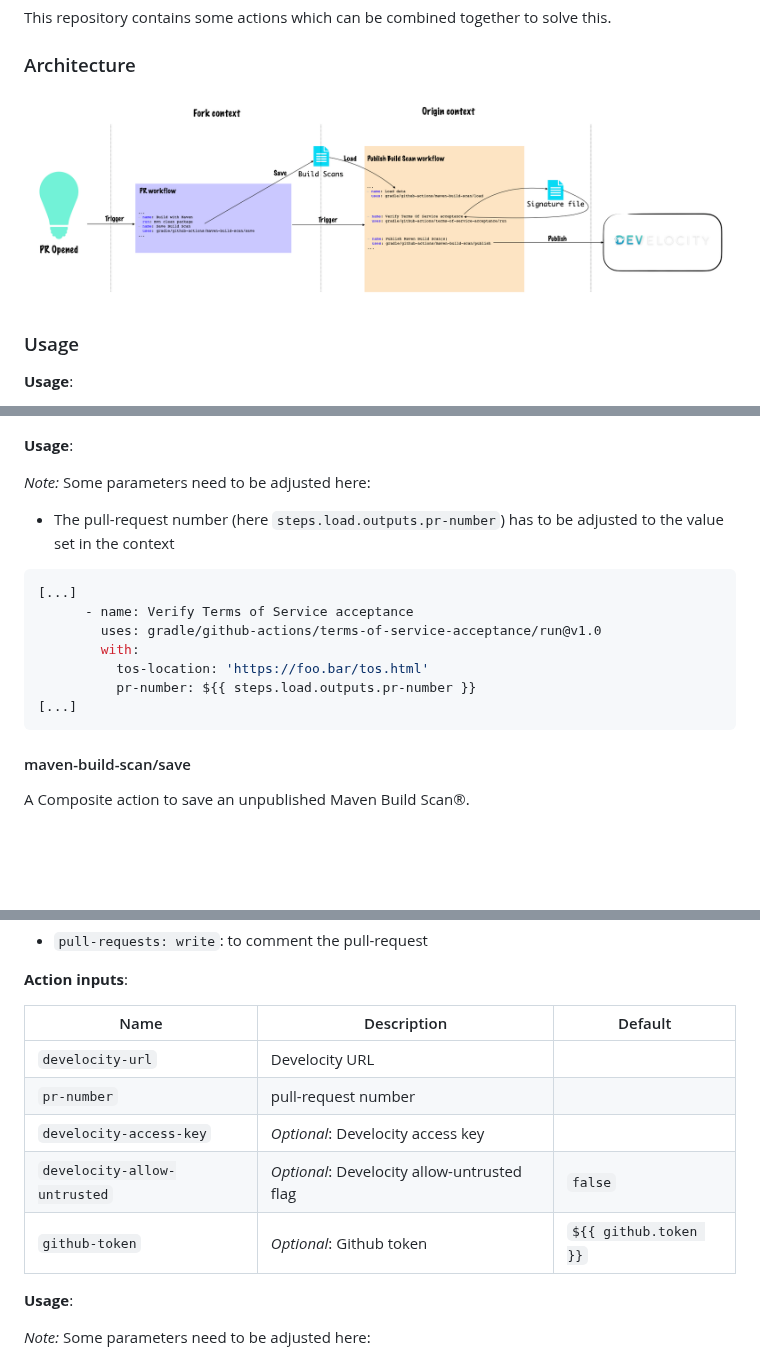
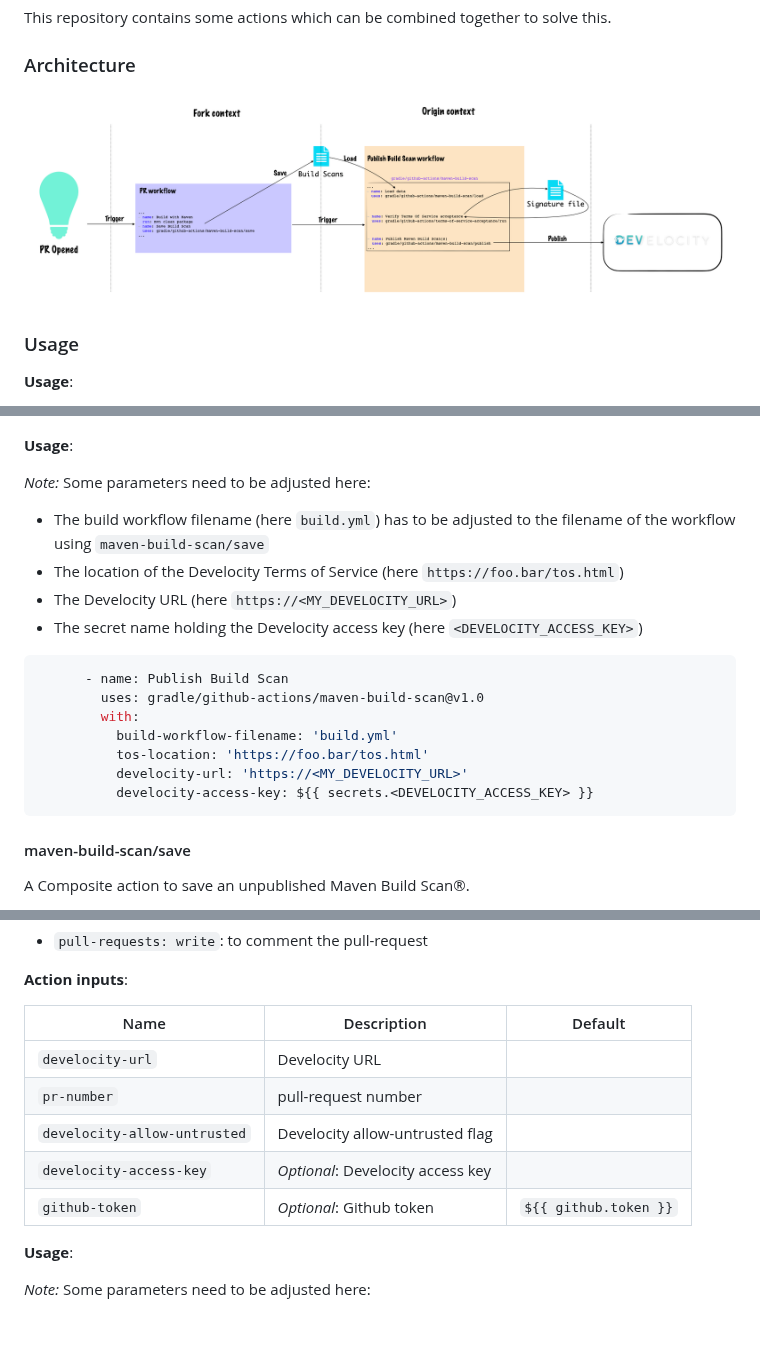
Before and after one commit to gradle/develocity-actions, a Markdown page: README.md, 3 parts joined by grey strips. GitHub-like rendering; pictures changed too: doc/architecture.png; blank space fills up the shorter version.

Commit message:
Add aggregate action

````diff
--- a/README.md
+++ b/README.md
@@ -120,16 +114,19 @@ The following permissions are required for this action to operate:
 
 _Note:_
 Some parameters need to be adjusted here:
-- The pull-request number (here `steps.load.outputs.pr-number`) has to be adjusted to the value set in the context
+- The build workflow filename (here `build.yml`) has to be adjusted to the filename of the workflow using `maven-build-scan/save`
+- The location of the Develocity Terms of Service (here `https://foo.bar/tos.html`)
+- The Develocity URL (here `https://<MY_DEVELOCITY_URL>`)
+- The secret name holding the Develocity access key (here `<DEVELOCITY_ACCESS_KEY>`)
 
 ```yaml
-[...]
-      - name: Verify Terms of Service acceptance
-        uses: gradle/github-actions/terms-of-service-acceptance/run@v1.0
+      - name: Publish Build Scan
+        uses: gradle/github-actions/maven-build-scan@v1.0
         with:
+          build-workflow-filename: 'build.yml'
           tos-location: 'https://foo.bar/tos.html'
-          pr-number: ${{ steps.load.outputs.pr-number }}
-[...]
+          develocity-url: 'https://<MY_DEVELOCITY_URL>'
+          develocity-access-key: ${{ secrets.<DEVELOCITY_ACCESS_KEY> }}
 ```
 
 #### maven-build-scan/save
@@ -242,13 +295,13 @@ The following permissions are required for this action to operate:
 
 **Action inputs**:
 
-| Name                           | Description                                 | Default               |
-|--------------------------------|---------------------------------------------|-----------------------|
-| `develocity-url`               | Develocity URL                              |                       |
-| `pr-number`                    | pull-request number                         |                       |
-| `develocity-access-key`        | *Optional*: Develocity access key           |                       |
-| `develocity-allow-untrusted`   | *Optional*: Develocity allow-untrusted flag | `false`               |
-| `github-token`                 | *Optional*: Github token                    | `${{ github.token }}` |
+| Name                           | Description                        | Default               |
+|--------------------------------|------------------------------------|-----------------------|
+| `develocity-url`               | Develocity URL                     |                       |
+| `pr-number`                    | pull-request number                |                       |
+| `develocity-allow-untrusted`   | Develocity allow-untrusted flag    |                       |
+| `develocity-access-key`        | *Optional*: Develocity access key  |                       |
+| `github-token`                 | *Optional*: Github token           | `${{ github.token }}` |
 
 **Usage**:
 
````
Also changed, not shown: other parts of README.md (+74 -24 lines), 5 other files.
